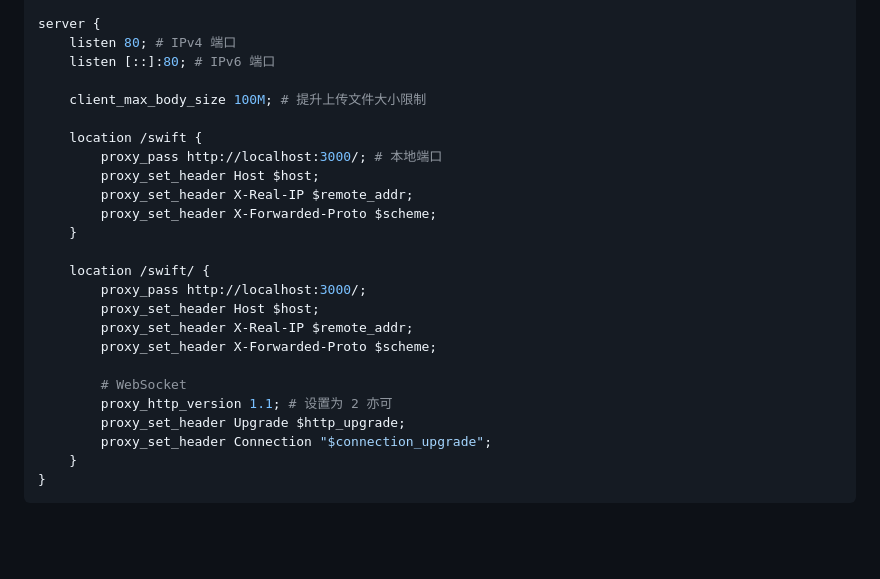
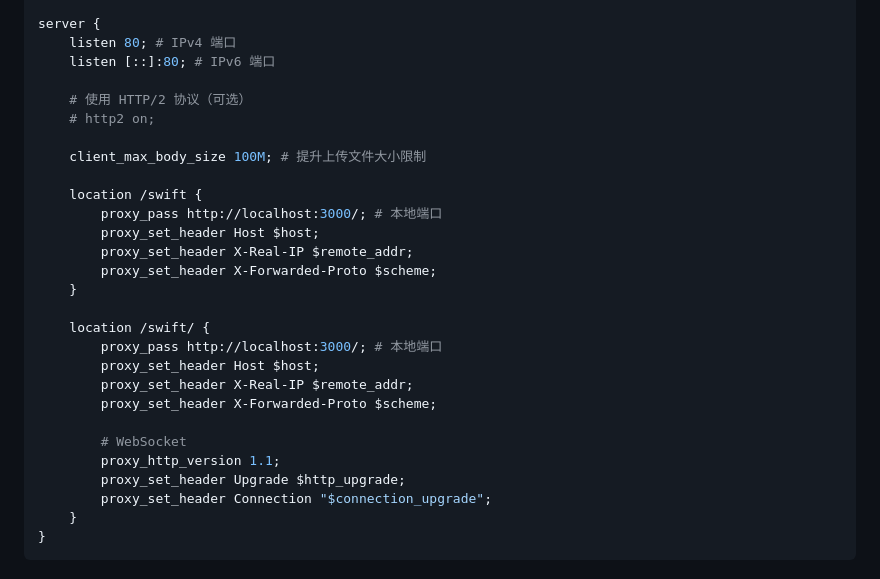
Before and after one commit to NXY666/swift-share, a Markdown page: README.md, the part around the change. GitHub-like rendering; blank space fills up the shorter version.

Commit message:
调整README.md

```diff
--- a/README.md
+++ b/README.md
@@ -129,6 +129,9 @@ server {
     listen 80; # IPv4 端口
     listen [::]:80; # IPv6 端口
 
+    # 使用 HTTP/2 协议（可选）
+    # http2 on;
+
     client_max_body_size 100M; # 提升上传文件大小限制
 
     location /swift {
@@ -139,13 +142,13 @@ server {
     }
 
     location /swift/ {
-        proxy_pass http://localhost:3000/;
+        proxy_pass http://localhost:3000/; # 本地端口
         proxy_set_header Host $host;
         proxy_set_header X-Real-IP $remote_addr;
         proxy_set_header X-Forwarded-Proto $scheme;
 
         # WebSocket
-        proxy_http_version 1.1; # 设置为 2 亦可
+        proxy_http_version 1.1;
         proxy_set_header Upgrade $http_upgrade;
         proxy_set_header Connection "$connection_upgrade";
     }
```
